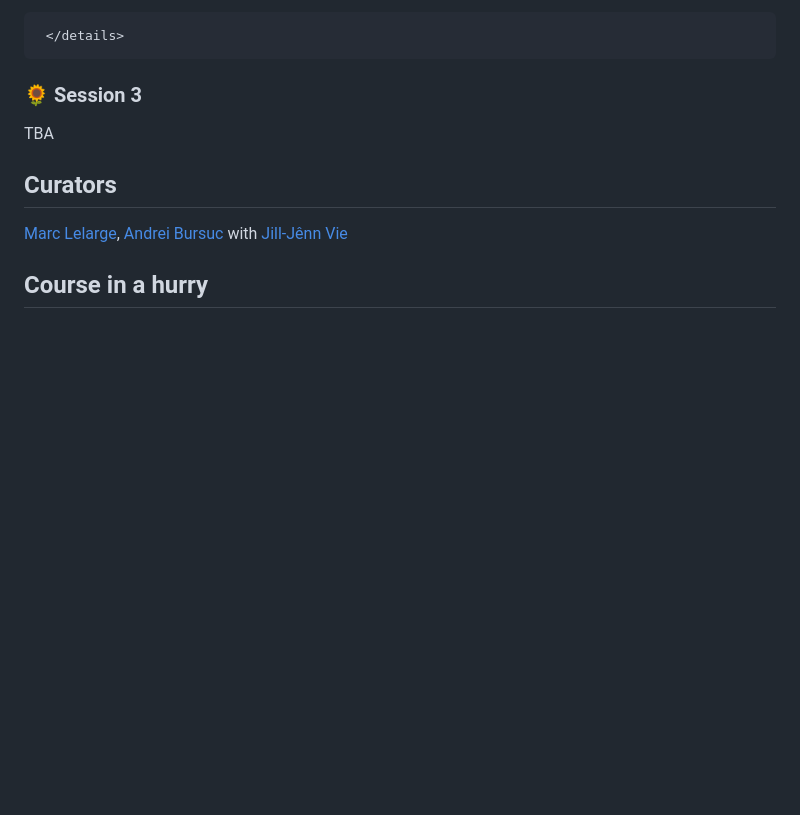
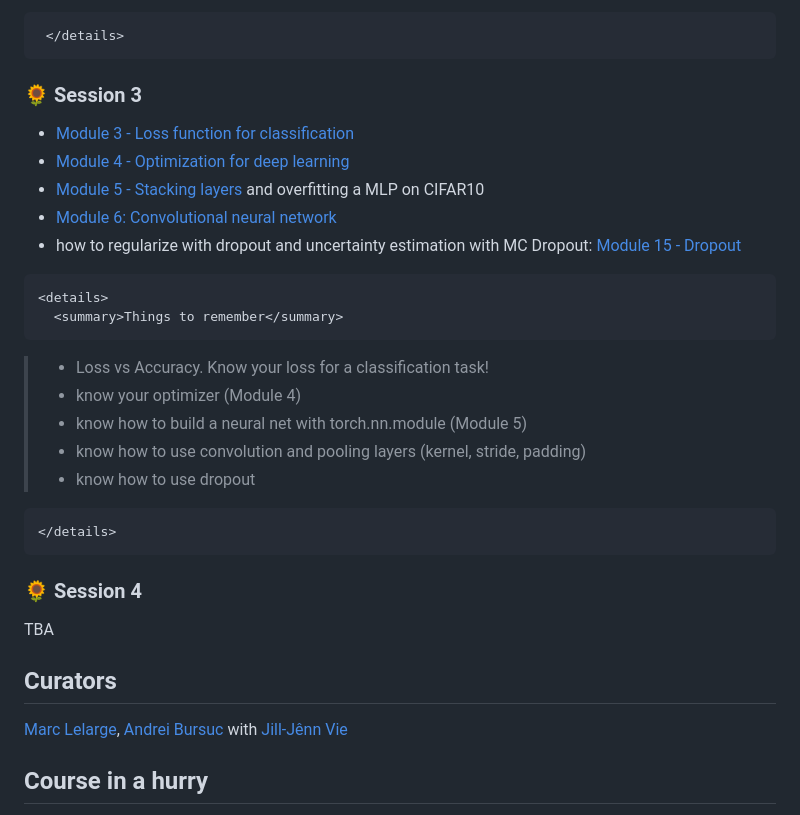
Before and after one commit to dataflowr/website, a Markdown page: index.md, the part around the change. Rendered like a GitHub page; blank space fills up the shorter version.

Commit message:
session 3

```diff
--- a/index.md
+++ b/index.md
@@ -57,6 +57,24 @@ Be sure to build your own classifier with more dogs and cats in the practicals.
  </details>
 ~~~
 ### :sunflower: Session 3
+- [Module 3 - Loss function for classification](https://dataflowr.github.io/website/modules/3-loss-functions-for-classification/)
+- [Module 4 - Optimization for deep learning](https://dataflowr.github.io/website/modules/4-optimization-for-deep-learning/)
+- [Module 5 - Stacking layers](https://dataflowr.github.io/website/modules/5-stacking-layers/) and overfitting a MLP on CIFAR10
+- [Module 6: Convolutional neural network](https://dataflowr.github.io/website/modules/6-convolutional-neural-network/)
+- how to regularize with dropout and uncertainty estimation with MC Dropout: [Module 15 - Dropout](https://dataflowr.github.io/website/modules/15-dropout/)
+~~~
+<details>
+  <summary>Things to remember</summary>
+~~~
+>- Loss vs Accuracy. Know your loss for a classification task!
+>- know your optimizer (Module 4)
+>- know how to build a neural net with torch.nn.module (Module 5)
+>- know how to use convolution and pooling layers (kernel, stride, padding)
+>- know how to use dropout
+~~~
+</details>
+~~~
+### :sunflower: Session 4
 TBA
 ## Curators
 
```
